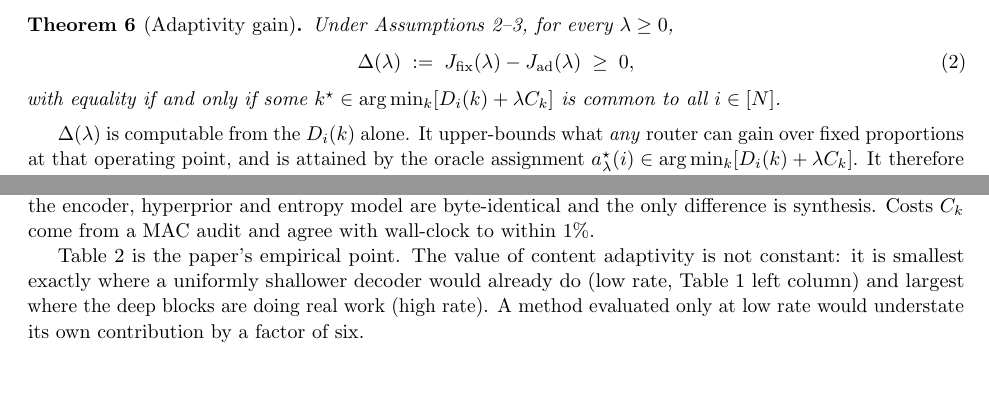
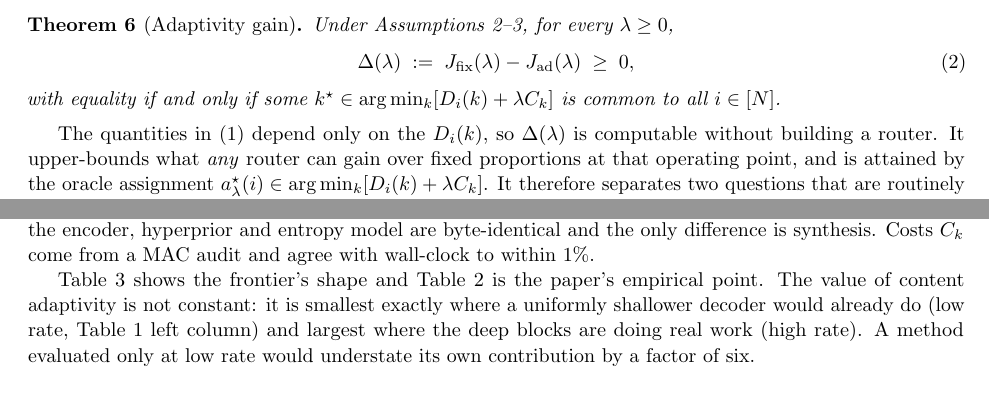
Before and after one commit to canerim/FLEX-FLOP, a LaTeX paper (paper/theory.tex): two parts of page 2 of 4, joined at a grey line, cut so that both start at the same text. Compiled offline with pdfLaTeX.

Commit message:
tighten paper/README.md and fix a dangling reference
Table 3's caption still pointed at a remark that had been replaced by
Proposition 7, and two labels had lost their references. All cross-references
now resolve.

README rewritten to state the five results and the two things that need saying
about them -- that Theorem 4 is computable before a router exists, and that
Proposition 7 is an equivalence whose hypothesis is tested rather than assumed --
without the drafting history.

Co-Authored-By: Claude Opus 5 <noreply@anthropic.com>

```diff
--- a/paper/theory.tex
+++ b/paper/theory.tex
@@ -109,7 +109,7 @@ with equality if and only if some $k^\star\in\arg\min_k[D_i(k)+\lambda C_k]$ is
 common to all $i\in[N]$.
 \end{theorem}
 
-$\Delta(\lambda)$ is computable from the $D_i(k)$ alone. It upper-bounds what
+The quantities in \eqref{eq:J} depend only on the $D_i(k)$, so $\Delta(\lambda)$ is computable without building a router. It upper-bounds what
 \emph{any} router can gain over fixed proportions at that operating point, and
 is attained by the oracle assignment $a^\star_\lambda(i)\in\arg\min_k[D_i(k)+\lambda C_k]$.
 It therefore separates two questions that are routinely conflated: whether
@@ -229,7 +229,7 @@ QP & $10\!\to\!15$ & $15\!\to\!20$ & $20\!\to\!25$ & $25\!\to\!30$ \\
 \end{tabular}
 \end{table}
 
-Table~\ref{tab:delta} is the paper's empirical point. The value of content
+Table~\ref{tab:marginal} shows the frontier's shape and Table~\ref{tab:delta} is the paper's empirical point. The value of content
 adaptivity is not constant: it is smallest exactly where a uniformly shallower
 decoder would already do (low rate, Table~\ref{tab:exits} left column) and
 largest where the deep blocks are doing real work (high rate). A method
```
Also changed, not shown: paper/README.md, paper/theory.tex (4 more changed lines).
